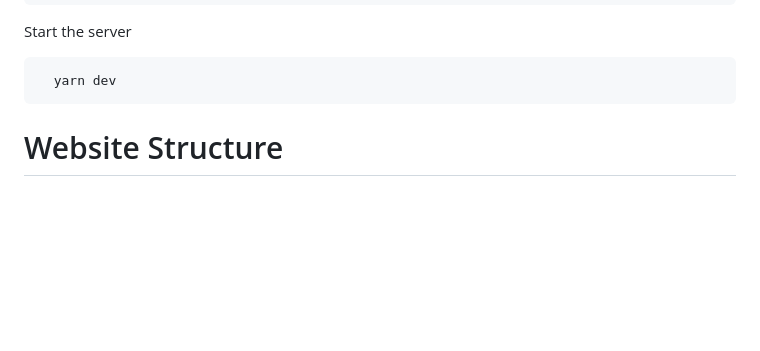
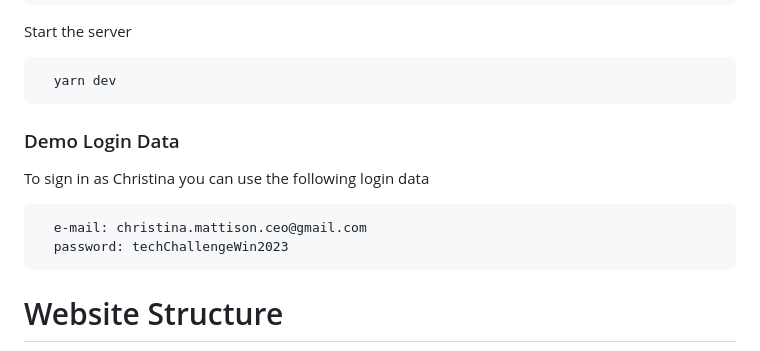
Before and after one commit to LexT96/SustainMind, a Markdown page: README.md, the part around the change. Drawn GitHub-style; blank space fills up the shorter version.

````diff
--- a/README.md
+++ b/README.md
@@ -97,6 +97,14 @@ Start the server
 
 ```bash
   yarn dev
+```
+
+### Demo Login Data
+
+To sign in as Christina you can use the following login data
+```bash
+  e-mail: christina.mattison.ceo@gmail.com
+  password: techChallengeWin2023
 ```
 
 # Website Structure
````
